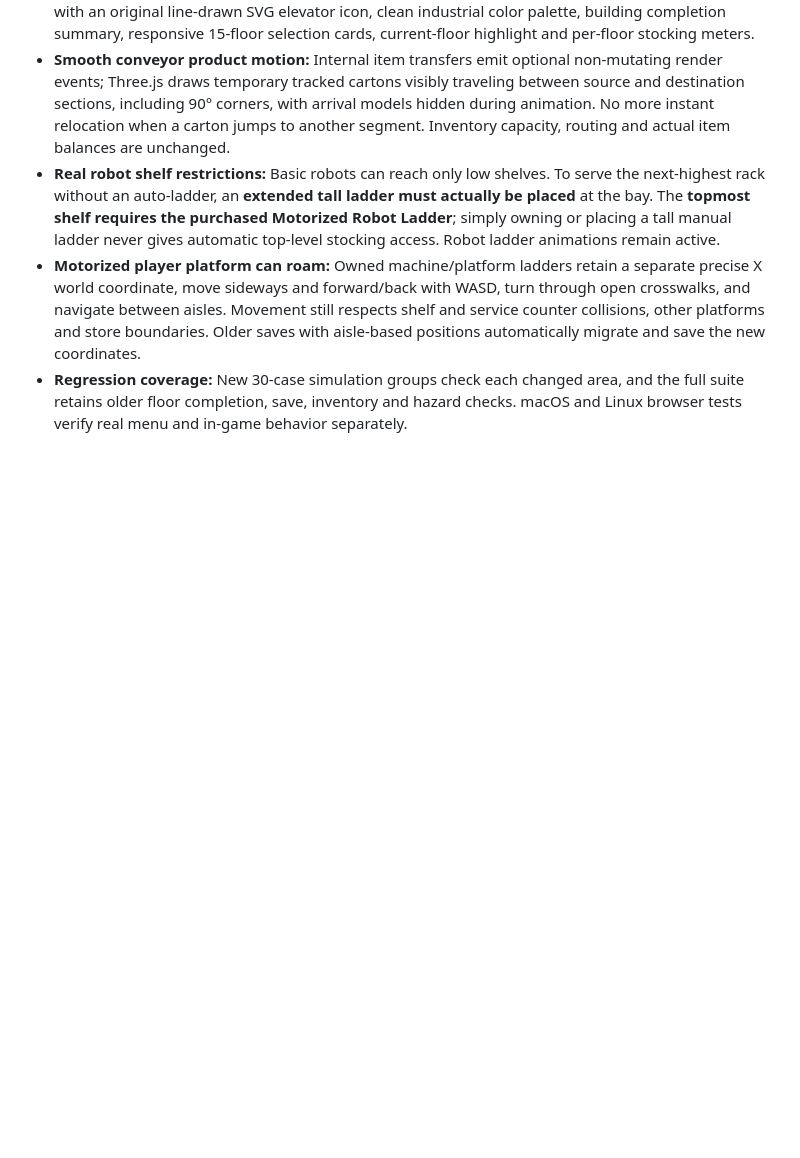
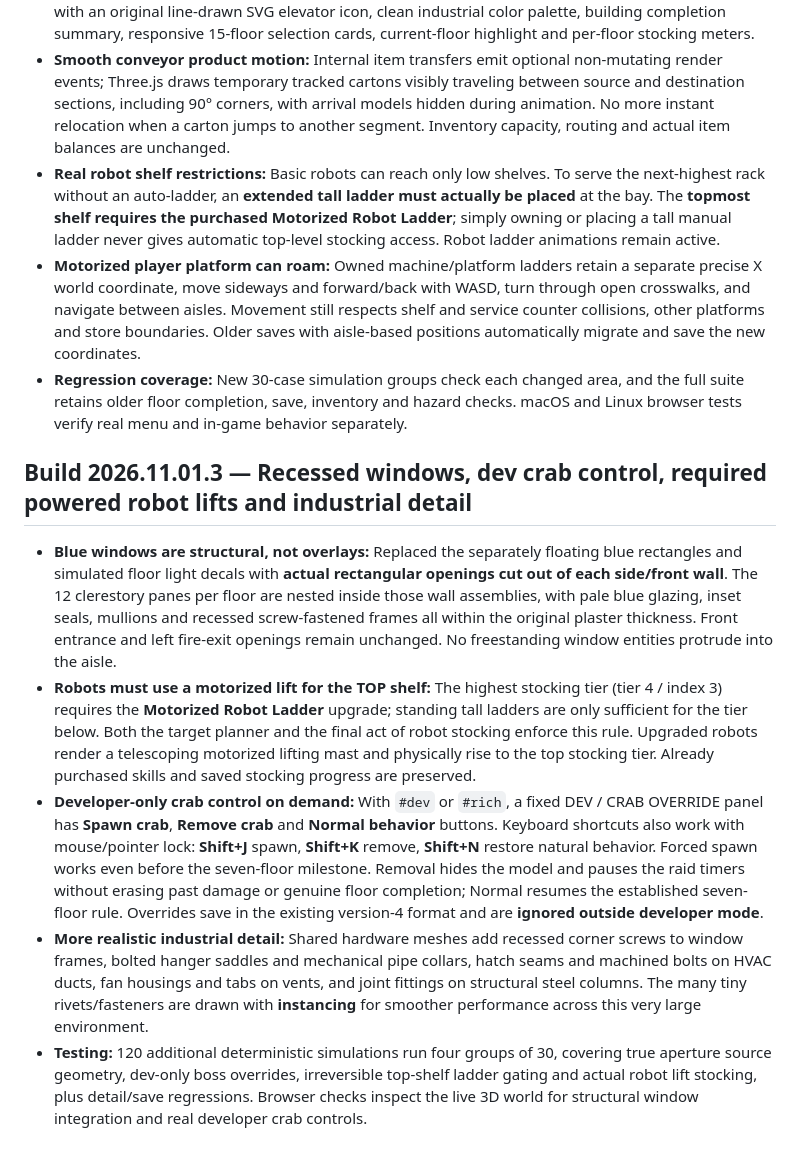
Before and after one commit to NicholaiHan/Mustache-Mart, a Markdown page: README.md, the part around one of its changes. GitHub-like rendering; blank space fills up the shorter version.

Commit message:
Release build 2026.11.01.3: recessed structural windows, dev crab spawn/remove, top-shelf motorized robots and fine industrial detail (README.md)

```diff
--- a/README.md
+++ b/README.md
@@ -267,3 +267,12 @@ The core logistic regression includes **30 randomized congestion simulations** w
 - **Real robot shelf restrictions:** Basic robots can reach only low shelves. To serve the next-highest rack without an auto-ladder, an **extended tall ladder must actually be placed** at the bay. The **topmost shelf requires the purchased Motorized Robot Ladder**; simply owning or placing a tall manual ladder never gives automatic top-level stocking access. Robot ladder animations remain active.
 - **Motorized player platform can roam:** Owned machine/platform ladders retain a separate precise X world coordinate, move sideways and forward/back with WASD, turn through open crosswalks, and navigate between aisles. Movement still respects shelf and service counter collisions, other platforms and store boundaries. Older saves with aisle-based positions automatically migrate and save the new coordinates.
 - **Regression coverage:** New 30-case simulation groups check each changed area, and the full suite retains older floor completion, save, inventory and hazard checks. macOS and Linux browser tests verify real menu and in-game behavior separately.
+
+
+## Build 2026.11.01.3 — Recessed windows, dev crab control, required powered robot lifts and industrial detail
+
+- **Blue windows are structural, not overlays:** Replaced the separately floating blue rectangles and simulated floor light decals with **actual rectangular openings cut out of each side/front wall**. The 12 clerestory panes per floor are nested inside those wall assemblies, with pale blue glazing, inset seals, mullions and recessed screw-fastened frames all within the original plaster thickness. Front entrance and left fire-exit openings remain unchanged. No freestanding window entities protrude into the aisle.
+- **Robots must use a motorized lift for the TOP shelf:** The highest stocking tier (tier 4 / index 3) requires the **Motorized Robot Ladder** upgrade; standing tall ladders are only sufficient for the tier below. Both the target planner and the final act of robot stocking enforce this rule. Upgraded robots render a telescoping motorized lifting mast and physically rise to the top stocking tier. Already purchased skills and saved stocking progress are preserved.
+- **Developer-only crab control on demand:** With `#dev` or `#rich`, a fixed DEV / CRAB OVERRIDE panel has **Spawn crab**, **Remove crab** and **Normal behavior** buttons. Keyboard shortcuts also work with mouse/pointer lock: **Shift+J** spawn, **Shift+K** remove, **Shift+N** restore natural behavior. Forced spawn works even before the seven-floor milestone. Removal hides the model and pauses the raid timers without erasing past damage or genuine floor completion; Normal resumes the established seven-floor rule. Overrides save in the existing version-4 format and are **ignored outside developer mode**.
+- **More realistic industrial detail:** Shared hardware meshes add recessed corner screws to window frames, bolted hanger saddles and mechanical pipe collars, hatch seams and machined bolts on HVAC ducts, fan housings and tabs on vents, and joint fittings on structural steel columns. The many tiny rivets/fasteners are drawn with **instancing** for smoother performance across this very large environment.
+- **Testing:** 120 additional deterministic simulations run four groups of 30, covering true aperture source geometry, dev-only boss overrides, irreversible top-shelf ladder gating and actual robot lift stocking, plus detail/save regressions. Browser checks inspect the live 3D world for structural window integration and real developer crab controls.
```
Also changed, not shown: other parts of README.md (+11 -11 lines).
